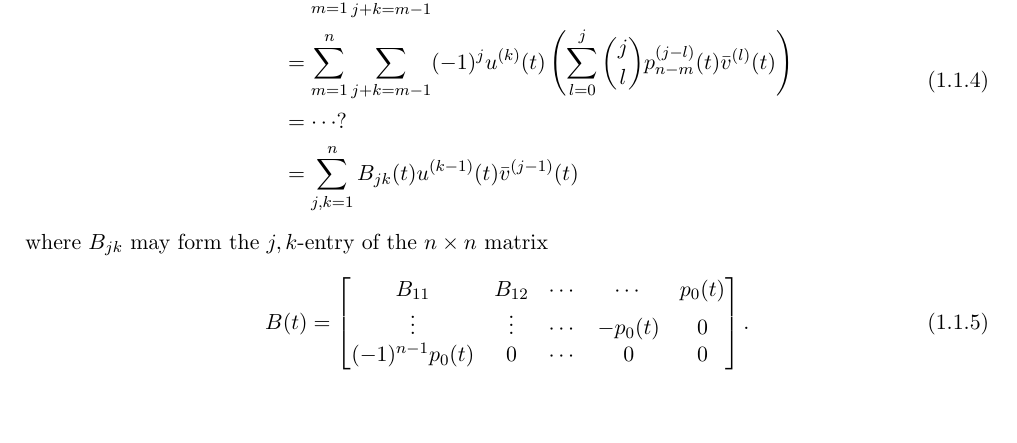
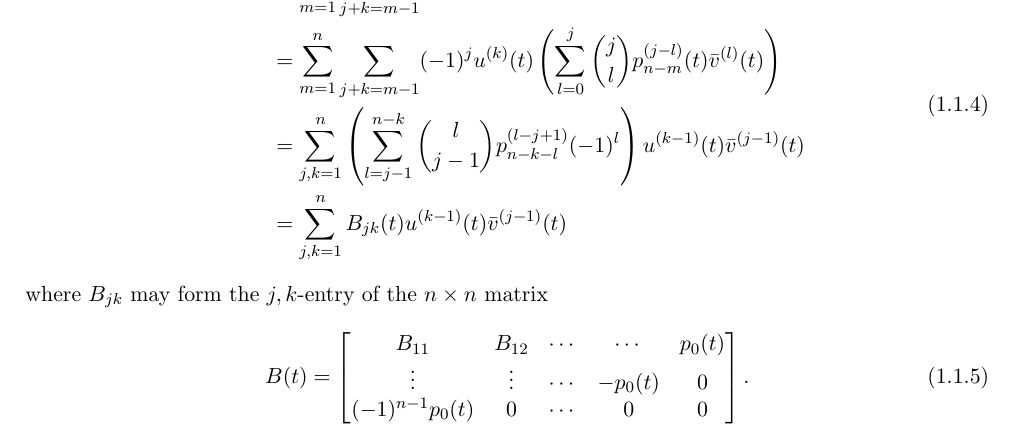
Before and after one commit to largecats/capstone-project, a LaTeX document (readings/notes.tex): part of page 4 of 31, cut so that both start at the same text, the shorter picture padded with empty space. Compiled offline with pdfLaTeX.

Commit message:
Found explicit formula for Bjk (to be proved)
Found explicit formula for Bjk by finding patterns in program outputs; to be proved by induction.

```diff
--- a/readings/notes.tex
+++ b/readings/notes.tex
@@ -81,7 +81,7 @@ where $M_{jk}, N_{jk}$ are complex constants.
         \begin{split}
             [uv](t) &= \sum_{m=1}^n\sum_{j+k=m-1}(-1)^j u^{(k)}(t)(p_{n-m}\bar{v})^{(j)}(t)\\
             &= \sum_{m=1}^n\sum_{j+k=m-1}(-1)^j u^{(k)}(t)\left(\sum_{l=0}^j\binom{j}{l}p_{n-m}^{(j-l)}(t)\bar{v}^{(l)}(t)\right)\\
-            &= \cdots ?\\
+            &= \sum_{j,k=1}^n \left(\sum_{l=j-1}^{n-k}\binom{l}{j-1}p^{(l-j+1)}_{n-k-l}(-1)^l\right)u^{(k-1)}(t)\bar{v}^{(j-1)}(t)\\
             &= \sum_{j,k=1}^n B_{jk}(t)u^{(k-1)}(t)\bar{v}^{(j-1)}(t)
         \end{split}
     \end{equation}
```
Also changed, not shown: readings/notes.pdf, 3 other files.
